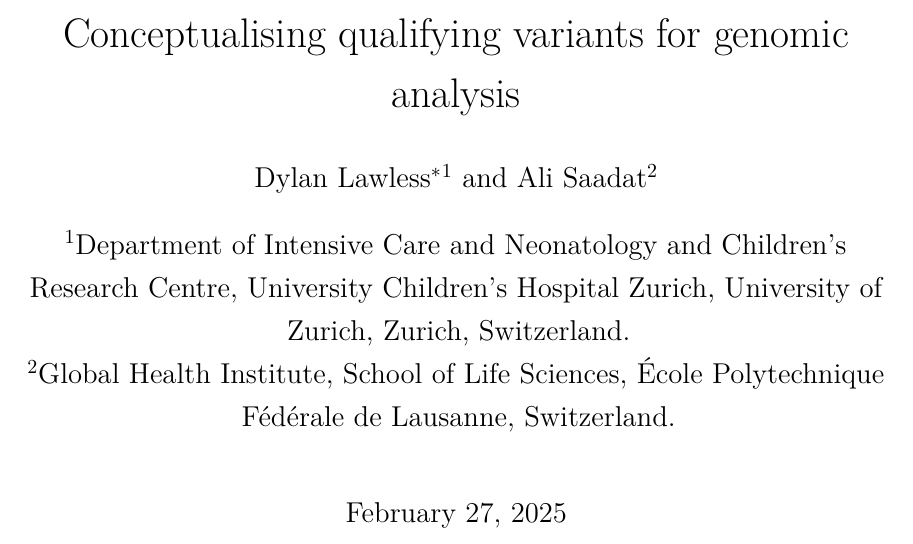
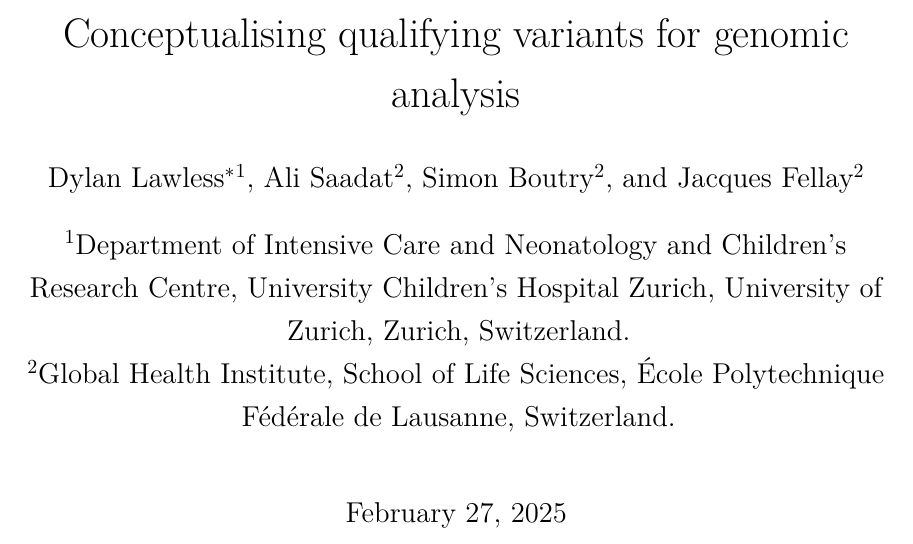
Before and after one commit to DylanLawless/qv2025lawless, a LaTeX paper (qv2025lawless.tex): part of page 1 of 38, cut so that both start at the same text. Compiled offline with XeLaTeX.

Commit message:
Updates from Overleaf

```diff
--- a/qv2025lawless.tex
+++ b/qv2025lawless.tex
@@ -21,6 +21,8 @@
 
 \author[1]{Dylan Lawless\thanks{Addresses for correspondence: \href{mailto:Dylan.Lawless@uzh.ch}{Dylan.Lawless@uzh.ch}}}
 \author[2]{Ali Saadat}
+\author[2]{Simon Boutry}
+\author[2]{\rm Jacques Fellay}
 %\author[1]{Consortium Members}
 %\author[1]{Luregn J. Schlapbach\thanks{Addresses for correspondence: \href{mailto:email@epfl.ch}{email@epfl.ch}}}
 
```
